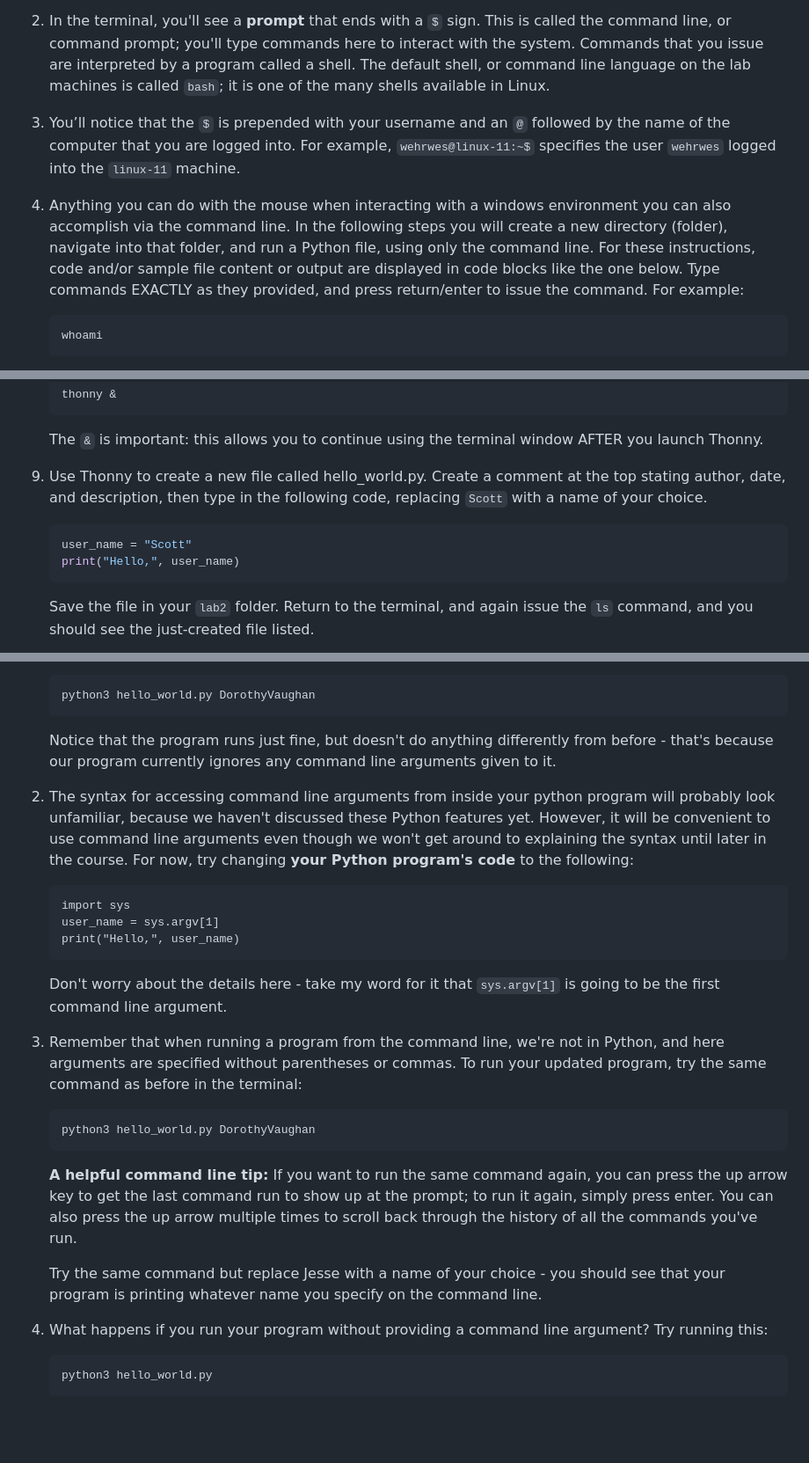
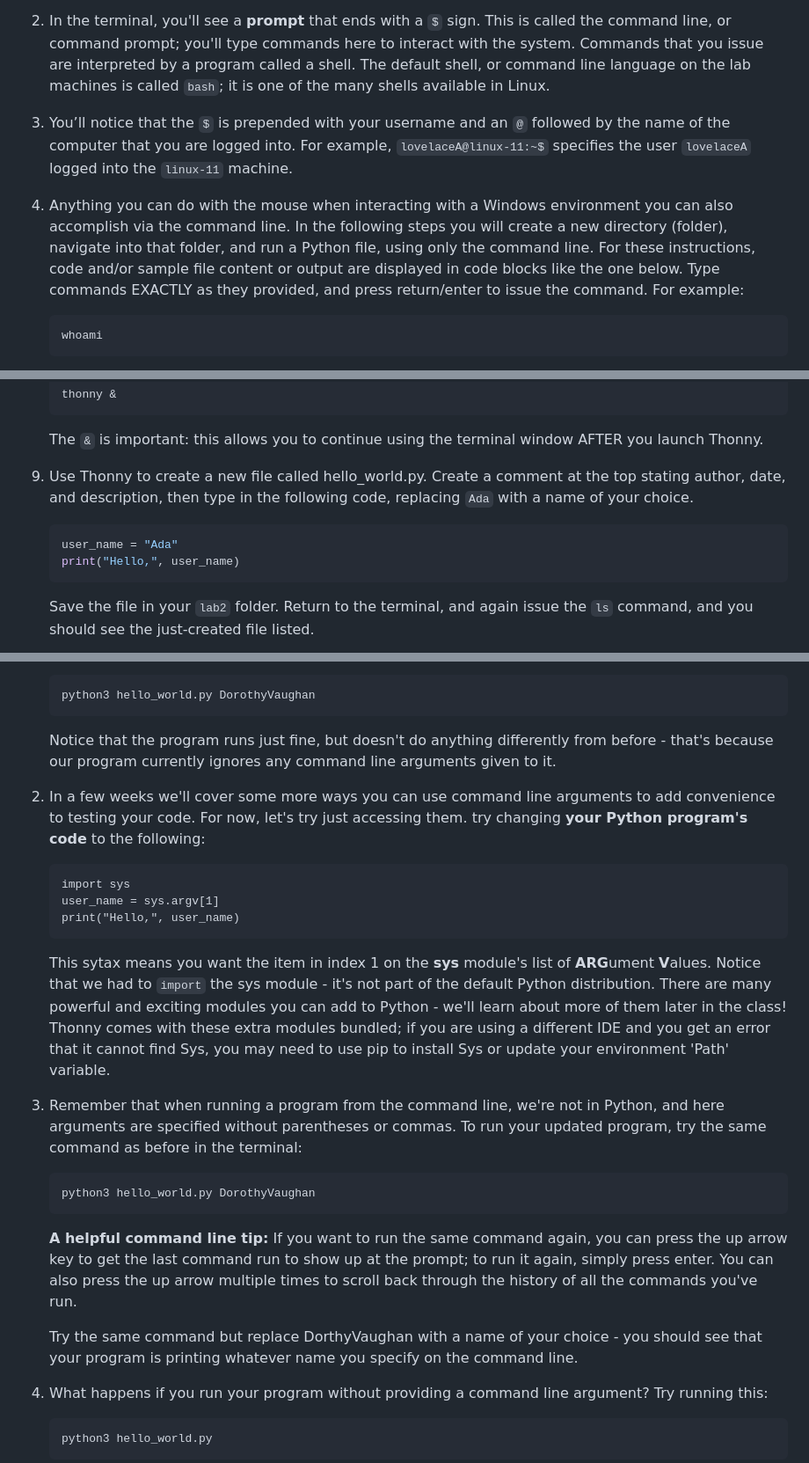
Before and after one commit to csci141/Labs, a Markdown page: 202440/Lab2/lab2.md, 3 parts joined by grey strips. Shown: that part at 88% size. Drawn GitHub-style; blank space fills up the shorter version.

````diff
--- a/202440/Lab2/lab2.md
+++ b/202440/Lab2/lab2.md
@@ -28,9 +26,9 @@ In this lab, you will learn the very basic elements of how to interact with the
 
 2. In the terminal, you'll see a **prompt** that ends with a `$` sign. This is called the command line, or command prompt; you'll type commands here to interact with the system. Commands that you issue are interpreted by a program called a shell. The default shell, or command line language on the lab machines  is called `bash`; it is one of the many shells available in Linux.
 
-3. You’ll notice that the `$` is prepended with your username and an `@` followed by the name of the computer that you are logged into. For example, `wehrwes@linux-11:~$` specifies the user `wehrwes` logged into the `linux-11` machine.
+3. You’ll notice that the `$` is prepended with your username and an `@` followed by the name of the computer that you are logged into. For example, `lovelaceA@linux-11:~$` specifies the user `lovelaceA` logged into the `linux-11` machine.
 
-4. Anything you can do with the mouse when interacting with a windows environment you can also accomplish via the command line. In the following steps you will create a new directory (folder), navigate into that folder, and run a Python file, using only the command line. For these instructions, code and/or sample file content or output are displayed in code blocks like the one below. Type commands EXACTLY as they provided, and press return/enter to issue the command. For example:
+4. Anything you can do with the mouse when interacting with a Windows environment you can also accomplish via the command line. In the following steps you will create a new directory (folder), navigate into that folder, and run a Python file, using only the command line. For these instructions, code and/or sample file content or output are displayed in code blocks like the one below. Type commands EXACTLY as they provided, and press return/enter to issue the command. For example:
 
    ```
    whoami
@@ -66,10 +64,10 @@ In this lab, you will learn the very basic elements of how to interact with the
 
    The `&` is important: this allows you to continue using the terminal window AFTER you launch Thonny.
 
-9. Use Thonny to create a new file called hello_world.py. Create a comment at the top stating author, date, and description, then type in the following code, replacing `Scott` with a name of your choice.
+9. Use Thonny to create a new file called hello_world.py. Create a comment at the top stating author, date, and description, then type in the following code, replacing `Ada` with a name of your choice.
 
    ```python
-   user_name = "Scott"
+   user_name = "Ada"
    print("Hello,", user_name)
    ```
 
@@ -95,13 +93,13 @@ We've seen how to ask the program's user to provide input using the `input` func
 
    Notice that the program runs just fine, but doesn't do anything differently from before - that's because our program currently ignores any command line arguments given to it.
 
-2. The syntax for accessing command line arguments from inside your python program will probably look unfamiliar, because we haven't discussed these Python features yet. However, it will be convenient to use command line arguments even though we won't get around to explaining the syntax until later in the course. For now, try changing **your Python program's code** to the following:
+2. In a few weeks we'll cover some more ways you can use command line arguments to add convenience to testing your code. For now, let's try just accessing them. try changing **your Python program's code** to the following:
 
        import sys
        user_name = sys.argv[1]
        print("Hello,", user_name)
 
-   Don't worry about the details here - take my word for it that `sys.argv[1]` is going to be the first command line argument.
+   This sytax means you want the item in index 1 on the **sys** module's list of **ARG**ument **V**alues. Notice that we had to `import` the sys module - it's not part of the default Python distribution. There are many powerful and exciting modules you can add to Python - we'll learn about more of them later in the class! Thonny comes with these extra modules bundled; if you are using a different IDE and you get an error that it cannot find Sys, you may need to use pip to install Sys or update your environment 'Path' variable.
 
 3. Remember that when running a program from the command line, we're not in Python, and here arguments are specified without parentheses or commas. To run your updated program, try the same command as before in the terminal:
 
@@ -111,7 +109,7 @@ We've seen how to ask the program's user to provide input using the `input` func
 
    **A helpful command line tip:** If you want to run the same command again, you can press the up arrow key to get the last command run to show up at the prompt; to run it again, simply press enter. You can also press the up arrow multiple times to scroll back through the history of all the commands you've run.
 
-   Try the same command but replace Jesse with a name of your choice - you should see that your program is printing whatever name you specify on the command line.
+   Try the same command but replace DorthyVaughan with a name of your choice - you should see that your program is printing whatever name you specify on the command line.
 
 4. What happens if you run your program without providing a command line argument? Try running this:
 
````
Also changed, not shown: other parts of 202440/Lab2/lab2.md (+6 -7 lines).
